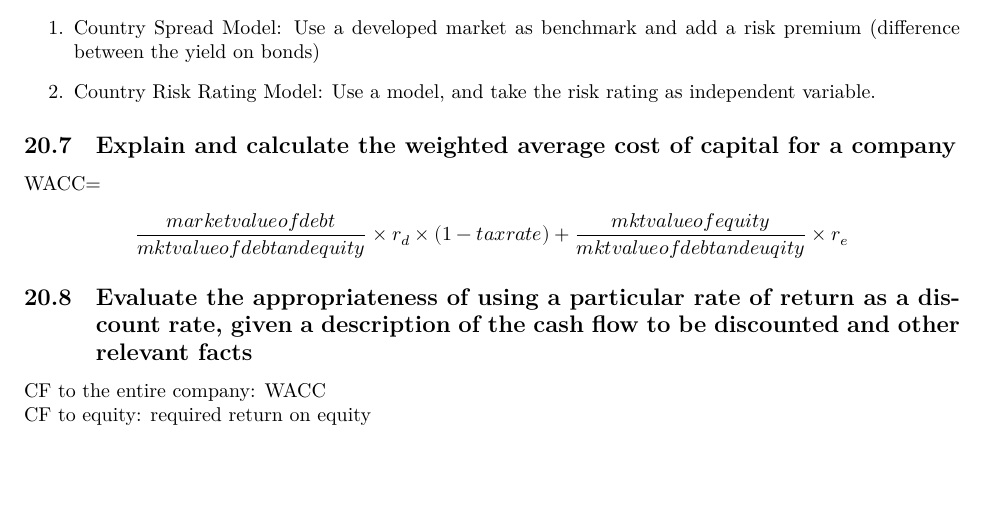
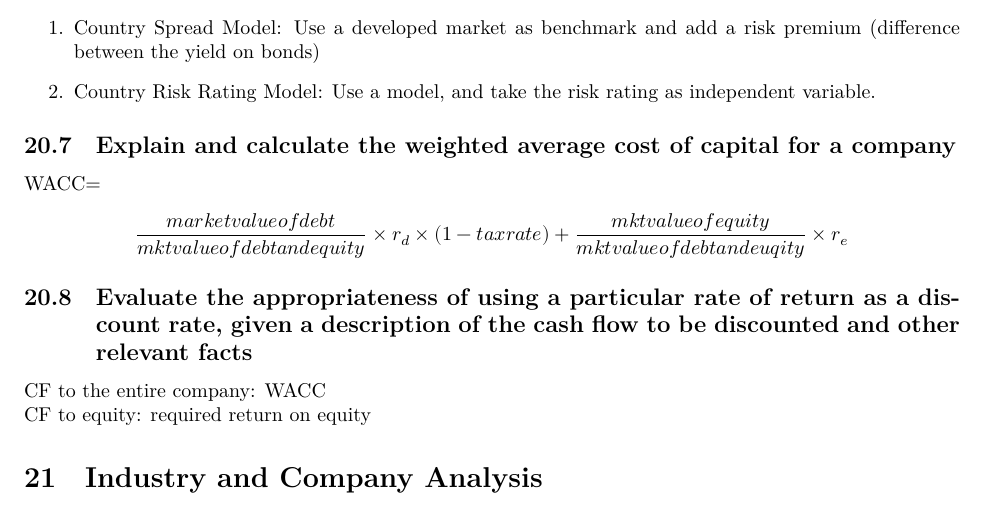
Before and after one commit to rmz59/CFA, a LaTeX document (Notes.tex): part of page 68 of 68, cut so that both start at the same text. Compiled offline with XeLaTeX.

Commit message:
Reading 29: Start

```diff
--- a/Notes.tex
+++ b/Notes.tex
@@ -3229,4 +3229,8 @@ a discount rate, given a description of the cash flow to be discounted and other
 relevant facts}
 CF to the entire company: WACC
 \\CF to equity: required return on equity
+
+
+\section{Industry and Company Analysis}
+
 \end{document}
```
